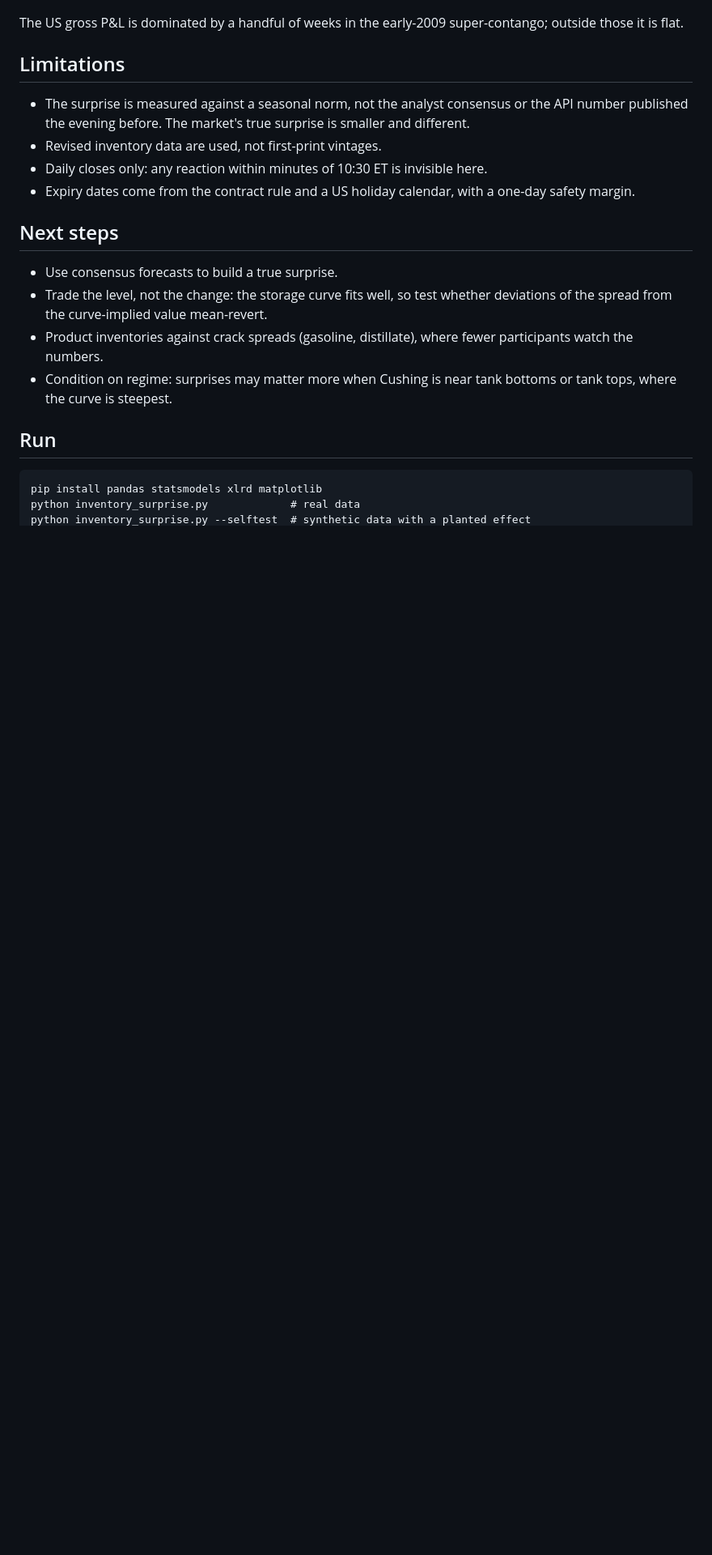
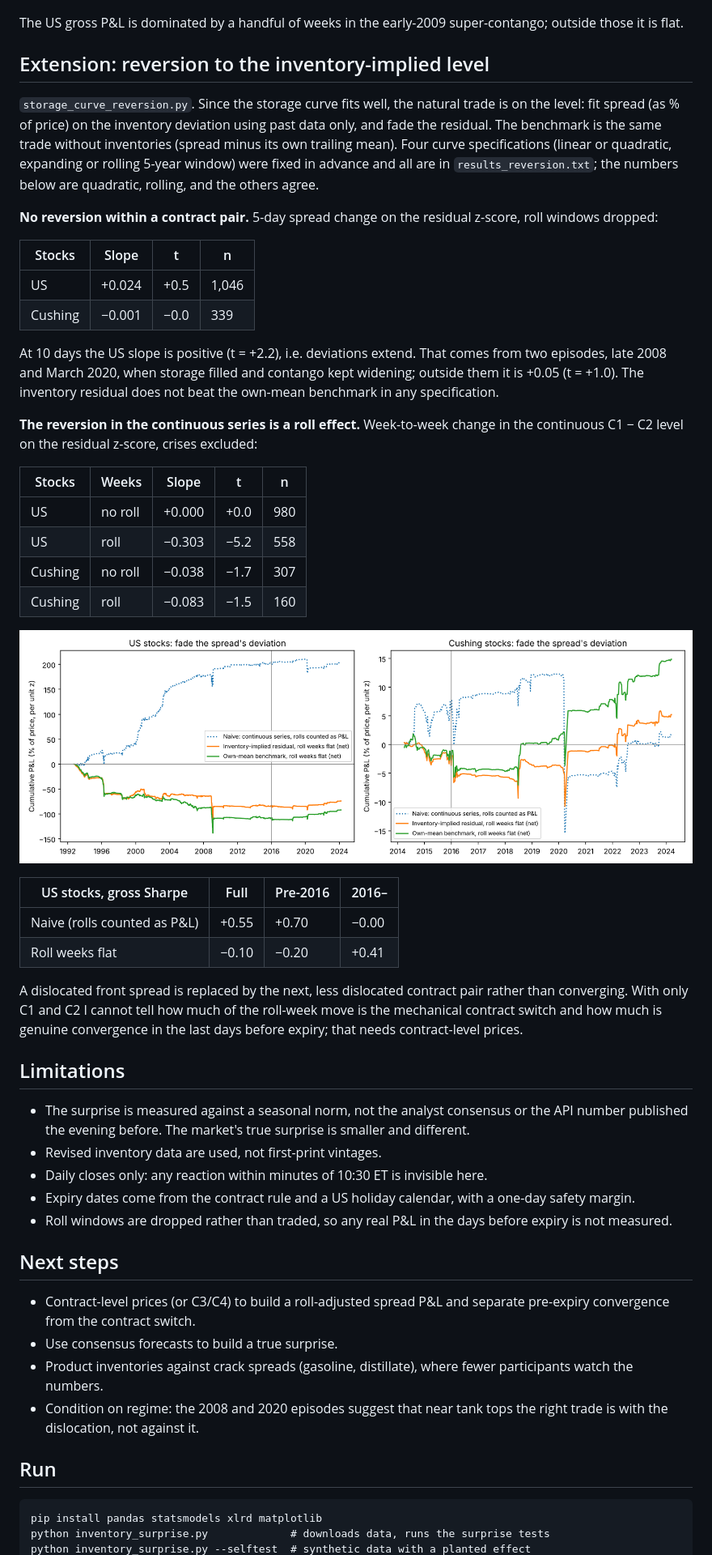
Before and after one commit to lihansu618/crude-inventory-spread, a Markdown page: README.md, the part around one of its changes. Shown at 81% size. Rendered like a GitHub page; pictures changed too: fig_reversion.png (added); blank space fills up the shorter version.

Commit message:
Add storage-curve reversion test and roll decomposition

````diff
--- a/README.md
+++ b/README.md
@@ -74,23 +76,55 @@ Nothing at 1, 3, 5 or 10 days in either series (full table in `results.txt`). Th
 
 The US gross P&L is dominated by a handful of weeks in the early-2009 super-contango; outside those it is flat.
 
+## Extension: reversion to the inventory-implied level
+
+`storage_curve_reversion.py`. Since the storage curve fits well, the natural trade is on the level: fit spread (as % of price) on the inventory deviation using past data only, and fade the residual. The benchmark is the same trade without inventories (spread minus its own trailing mean). Four curve specifications (linear or quadratic, expanding or rolling 5-year window) were fixed in advance and all are in `results_reversion.txt`; the numbers below are quadratic, rolling, and the others agree.
+
+**No reversion within a contract pair.** 5-day spread change on the residual z-score, roll windows dropped:
+
+| Stocks | Slope | t | n |
+|---|---|---|---|
+| US | +0.024 | +0.5 | 1,046 |
+| Cushing | −0.001 | −0.0 | 339 |
+
+At 10 days the US slope is positive (t = +2.2), i.e. deviations extend. That comes from two episodes, late 2008 and March 2020, when storage filled and contango kept widening; outside them it is +0.05 (t = +1.0). The inventory residual does not beat the own-mean benchmark in any specification.
+
+**The reversion in the continuous series is a roll effect.** Week-to-week change in the continuous C1 − C2 level on the residual z-score, crises excluded:
+
+| Stocks | Weeks | Slope | t | n |
+|---|---|---|---|---|
+| US | no roll | +0.000 | +0.0 | 980 |
+| US | roll | −0.303 | −5.2 | 558 |
+| Cushing | no roll | −0.038 | −1.7 | 307 |
+| Cushing | roll | −0.083 | −1.5 | 160 |
+
+![Reversion backtest](fig_reversion.png)
+
+| US stocks, gross Sharpe | Full | Pre-2016 | 2016– |
+|---|---|---|---|
+| Naive (rolls counted as P&L) | +0.55 | +0.70 | −0.00 |
+| Roll weeks flat | −0.10 | −0.20 | +0.41 |
+
+A dislocated front spread is replaced by the next, less dislocated contract pair rather than converging. With only C1 and C2 I cannot tell how much of the roll-week move is the mechanical contract switch and how much is genuine convergence in the last days before expiry; that needs contract-level prices.
+
 ## Limitations
 
 - The surprise is measured against a seasonal norm, not the analyst consensus or the API number published the evening before. The market's true surprise is smaller and different.
 - Revised inventory data are used, not first-print vintages.
 - Daily closes only: any reaction within minutes of 10:30 ET is invisible here.
 - Expiry dates come from the contract rule and a US holiday calendar, with a one-day safety margin.
+- Roll windows are dropped rather than traded, so any real P&L in the days before expiry is not measured.
 
 ## Next steps
 
+- Contract-level prices (or C3/C4) to build a roll-adjusted spread P&L and separate pre-expiry convergence from the contract switch.
 - Use consensus forecasts to build a true surprise.
-- Trade the level, not the change: the storage curve fits well, so test whether deviations of the spread from the curve-implied value mean-revert.
 - Product inventories against crack spreads (gasoline, distillate), where fewer participants watch the numbers.
-- Condition on regime: surprises may matter more when Cushing is near tank bottoms or tank tops, where the curve is steepest.
+- Condition on regime: the 2008 and 2020 episodes suggest that near tank tops the right trade is with the dislocation, not against it.
 
 ## Run
 
 ```
 pip install pandas statsmodels xlrd matplotlib
-python inventory_surprise.py             # real data
+python inventory_surprise.py             # downloads data, runs the surprise tests
 python inventory_surprise.py --selftest  # synthetic data with a planted effect
````
Also changed, not shown: other parts of README.md (+3 -0 lines), 2 other files.
